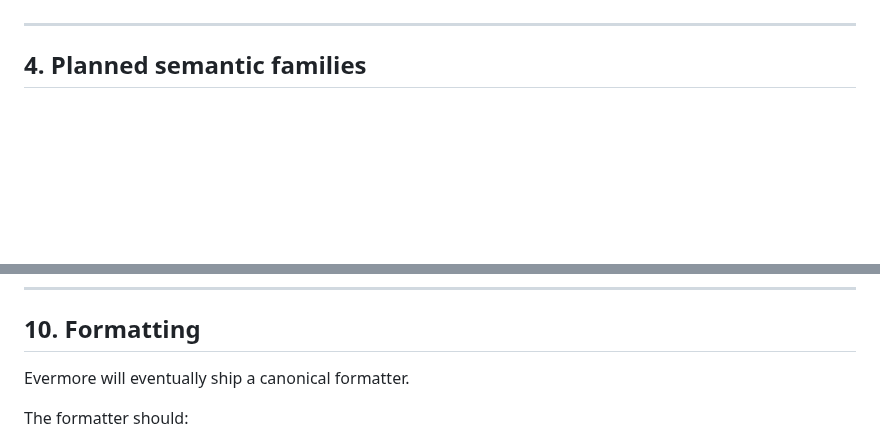
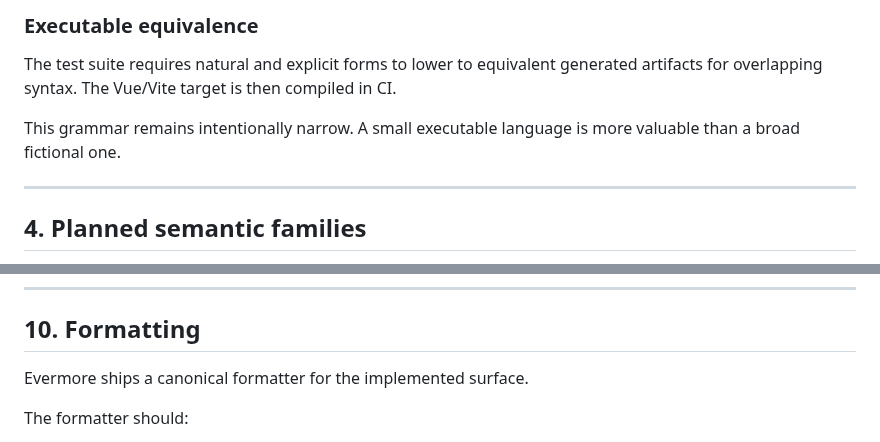
Before and after one commit to armaabetancourtt/evermore, a Markdown page: docs/LANGUAGE_DESIGN.md, 2 parts joined by grey strips. GitHub-like rendering; blank space fills up the shorter version.

```diff
--- a/docs/LANGUAGE_DESIGN.md
+++ b/docs/LANGUAGE_DESIGN.md
@@ -106,3 +147,8 @@ A narrow executable language is more valuable than a broad fictional one.
+### Executable equivalence
+
+The test suite requires natural and explicit forms to lower to equivalent generated artifacts for overlapping syntax. The Vue/Vite target is then compiled in CI.
+
+This grammar remains intentionally narrow. A small executable language is more valuable than a broad fictional one.
 
 ---
 
@@ -343,7 +389,7 @@ Every diagnostic should aim to provide:
 
 ## 10. Formatting
 
-Evermore will eventually ship a canonical formatter.
+Evermore ships a canonical formatter for the implemented surface.
 
 The formatter should:
 
```
Also changed, not shown: other parts of docs/LANGUAGE_DESIGN.md (+54 -13 lines).
